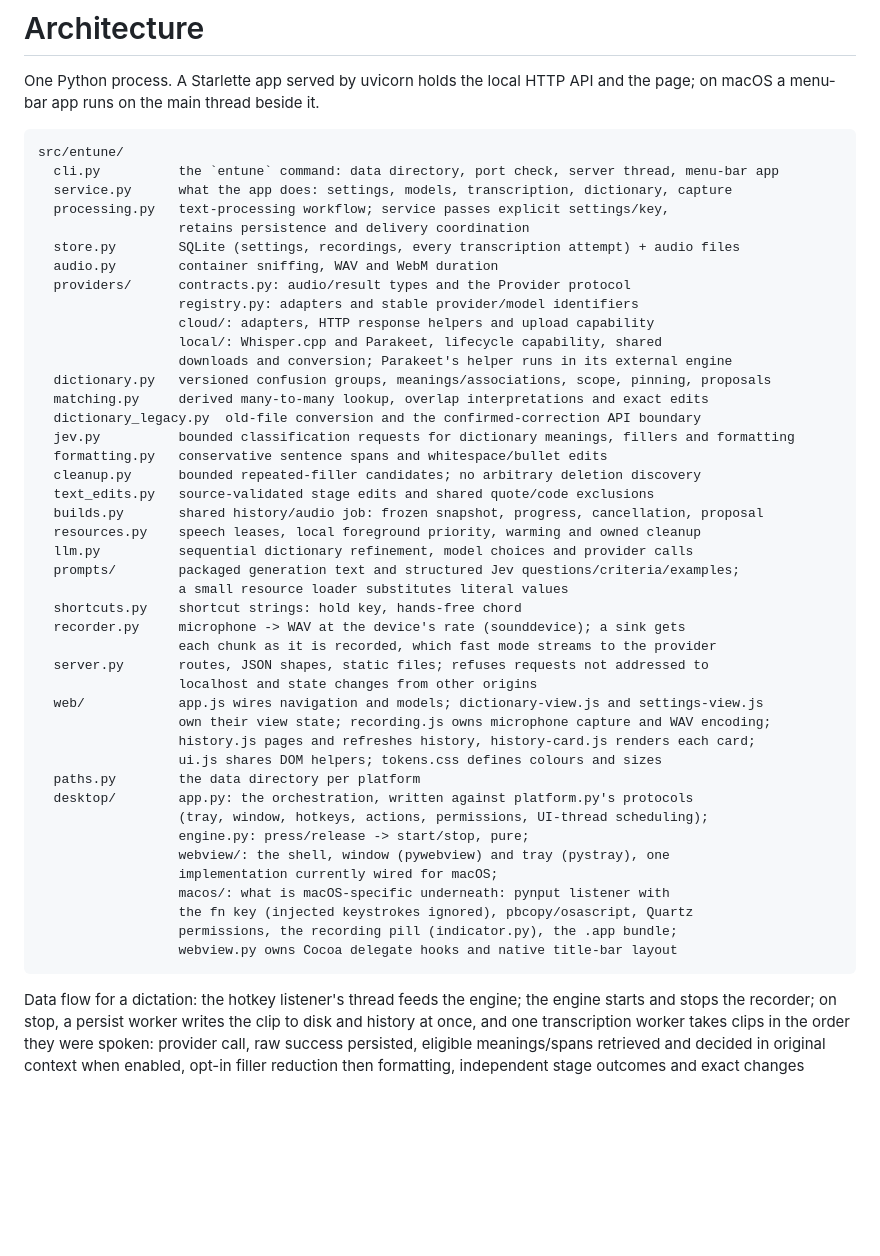
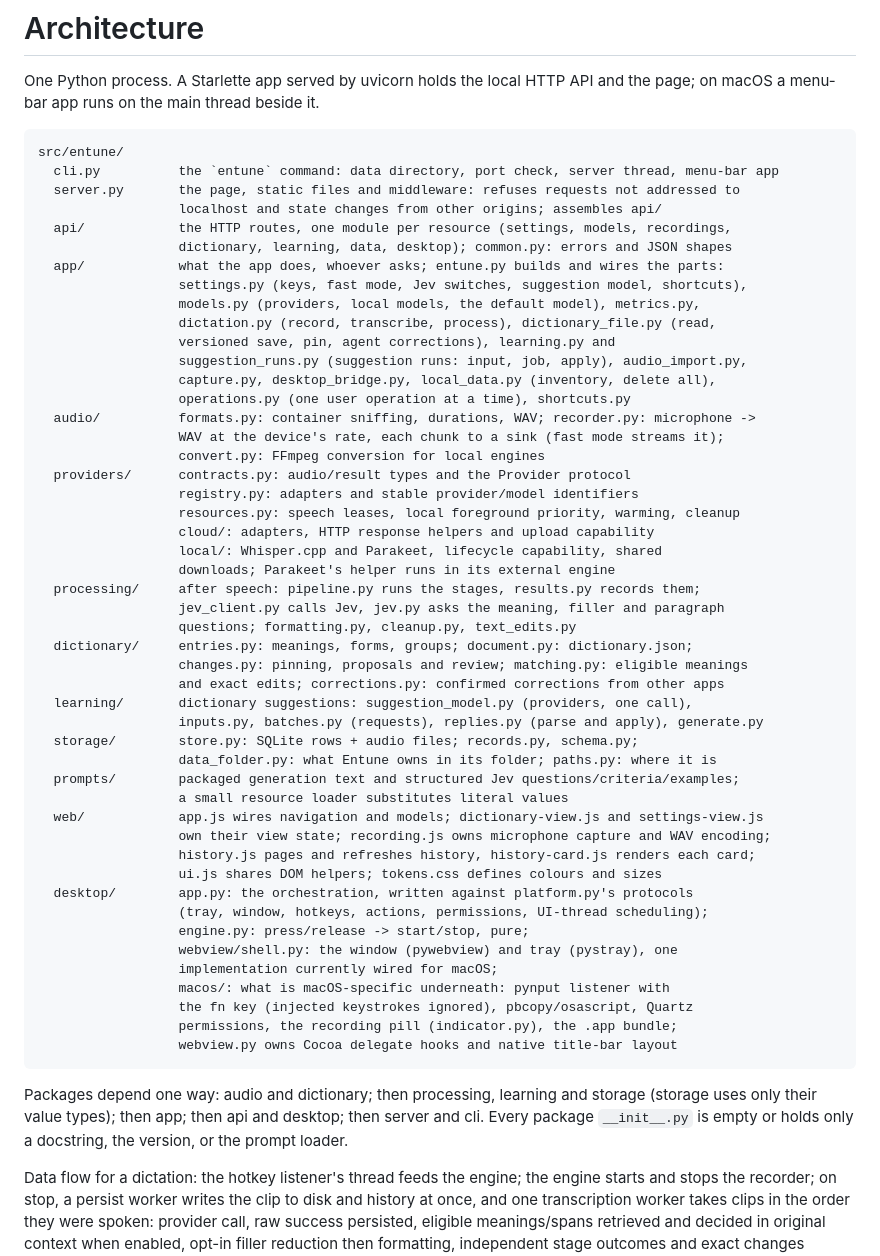
Before and after one commit to eandualem/entune, a Markdown page: docs/architecture.md, the part around the change. Drawn GitHub-style; blank space fills up the shorter version.

Commit message:
docs: the module map for the new package layout
Co-Authored-By: Claude Opus 5.5 <noreply@anthropic.com>

````diff
--- a/docs/architecture.md
+++ b/docs/architecture.md
@@ -6,48 +6,58 @@ API and the page; on macOS a menu-bar app runs on the main thread beside it.
 ```
 src/entune/
   cli.py          the `entune` command: data directory, port check, server thread, menu-bar app
-  service.py      what the app does: settings, models, transcription, dictionary, capture
-  processing.py   text-processing workflow; service passes explicit settings/key,
-                  retains persistence and delivery coordination
-  store.py        SQLite (settings, recordings, every transcription attempt) + audio files
-  audio.py        container sniffing, WAV and WebM duration
+  server.py       the page, static files and middleware: refuses requests not addressed to
+                  localhost and state changes from other origins; assembles api/
+  api/            the HTTP routes, one module per resource (settings, models, recordings,
+                  dictionary, learning, data, desktop); common.py: errors and JSON shapes
+  app/            what the app does, whoever asks; entune.py builds and wires the parts:
+                  settings.py (keys, fast mode, Jev switches, suggestion model, shortcuts),
+                  models.py (providers, local models, the default model), metrics.py,
+                  dictation.py (record, transcribe, process), dictionary_file.py (read,
+                  versioned save, pin, agent corrections), learning.py and
+                  suggestion_runs.py (suggestion runs: input, job, apply), audio_import.py,
+                  capture.py, desktop_bridge.py, local_data.py (inventory, delete all),
+                  operations.py (one user operation at a time), shortcuts.py
+  audio/          formats.py: container sniffing, durations, WAV; recorder.py: microphone ->
+                  WAV at the device's rate, each chunk to a sink (fast mode streams it);
+                  convert.py: FFmpeg conversion for local engines
   providers/      contracts.py: audio/result types and the Provider protocol
                   registry.py: adapters and stable provider/model identifiers
+                  resources.py: speech leases, local foreground priority, warming, cleanup
                   cloud/: adapters, HTTP response helpers and upload capability
                   local/: Whisper.cpp and Parakeet, lifecycle capability, shared
-                  downloads and conversion; Parakeet's helper runs in its external engine
-  dictionary.py   versioned confusion groups, meanings/associations, scope, pinning, proposals
-  matching.py     derived many-to-many lookup, overlap interpretations and exact edits
-  dictionary_legacy.py  old-file conversion and the confirmed-correction API boundary
-  jev.py          bounded classification requests for dictionary meanings, fillers and formatting
-  formatting.py   conservative sentence spans and whitespace/bullet edits
-  cleanup.py      bounded repeated-filler candidates; no arbitrary deletion discovery
-  text_edits.py   source-validated stage edits and shared quote/code exclusions
-  builds.py       shared history/audio job: frozen snapshot, progress, cancellation, proposal
-  resources.py    speech leases, local foreground priority, warming and owned cleanup
-  llm.py          sequential dictionary refinement, model choices and provider calls
+                  downloads; Parakeet's helper runs in its external engine
+  processing/     after speech: pipeline.py runs the stages, results.py records them;
+                  jev_client.py calls Jev, jev.py asks the meaning, filler and paragraph
+                  questions; formatting.py, cleanup.py, text_edits.py
+  dictionary/     entries.py: meanings, forms, groups; document.py: dictionary.json;
+                  changes.py: pinning, proposals and review; matching.py: eligible meanings
+                  and exact edits; corrections.py: confirmed corrections from other apps
+  learning/       dictionary suggestions: suggestion_model.py (providers, one call),
+                  inputs.py, batches.py (requests), replies.py (parse and apply), generate.py
+  storage/        store.py: SQLite rows + audio files; records.py, schema.py;
+                  data_folder.py: what Entune owns in its folder; paths.py: where it is
   prompts/        packaged generation text and structured Jev questions/criteria/examples;
                   a small resource loader substitutes literal values
-  shortcuts.py    shortcut strings: hold key, hands-free chord
-  recorder.py     microphone -> WAV at the device's rate (sounddevice); a sink gets
-                  each chunk as it is recorded, which fast mode streams to the provider
-  server.py       routes, JSON shapes, static files; refuses requests not addressed to
-                  localhost and state changes from other origins
   web/            app.js wires navigation and models; dictionary-view.js and settings-view.js
                   own their view state; recording.js owns microphone capture and WAV encoding;
                   history.js pages and refreshes history, history-card.js renders each card;
                   ui.js shares DOM helpers; tokens.css defines colours and sizes
-  paths.py        the data directory per platform
   desktop/        app.py: the orchestration, written against platform.py's protocols
                   (tray, window, hotkeys, actions, permissions, UI-thread scheduling);
                   engine.py: press/release -> start/stop, pure;
-                  webview/: the shell, window (pywebview) and tray (pystray), one
+                  webview/shell.py: the window (pywebview) and tray (pystray), one
                   implementation currently wired for macOS;
                   macos/: what is macOS-specific underneath: pynput listener with
                   the fn key (injected keystrokes ignored), pbcopy/osascript, Quartz
                   permissions, the recording pill (indicator.py), the .app bundle;
                   webview.py owns Cocoa delegate hooks and native title-bar layout
 ```
+
+Packages depend one way: audio and dictionary; then processing, learning and storage
+(storage uses only their value types); then app; then api and desktop; then server
+and cli. Every package `__init__.py` is empty or holds only a docstring, the version,
+or the prompt loader.
 
 Data flow for a dictation: the hotkey listener's thread feeds the engine;
 the engine starts and stops the recorder; on stop, a persist worker writes
````
Also changed, not shown: README.md (+1 -1 lines), docs/providers.md (+2 -2 lines).
